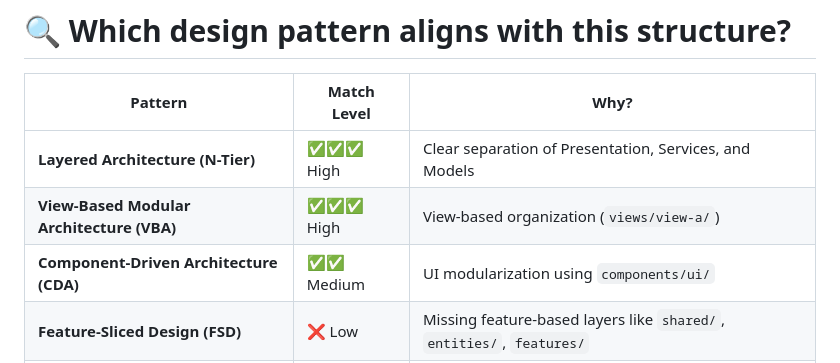
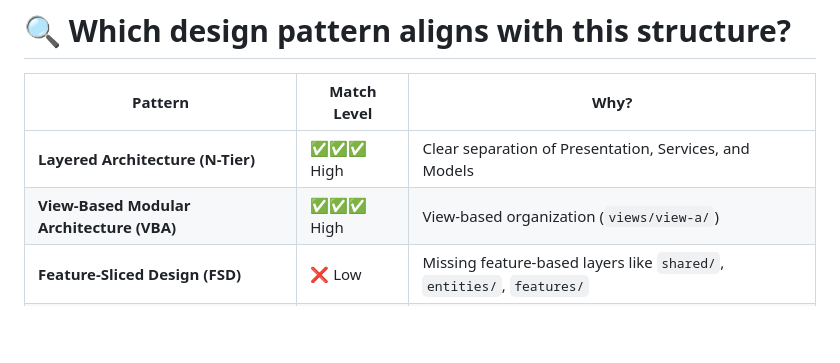
Before and after one commit to nqhed/awesome-frontend-structure, a Markdown page: README.md, the part around the change. Drawn GitHub-style; blank space fills up the shorter version.

```diff
--- a/README.md
+++ b/README.md
@@ -86,7 +86,6 @@ Below is a structure for React applications. There may be some differences in th
 | ----------------------------------------- | ----------- | --------------------------------------------------------------------- |
 | **Layered Architecture (N-Tier)**         | ✅✅✅ High | Clear separation of Presentation, Services, and Models                |
 | **View-Based Modular Architecture (VBA)** | ✅✅✅ High | View-based organization (`views/view-a/`)                             |
-| **Component-Driven Architecture (CDA)**   | ✅✅ Medium | UI modularization using `components/ui/`                              |
 | **Feature-Sliced Design (FSD)**           | ❌ Low      | Missing feature-based layers like `shared/`, `entities/`, `features/` |
 | **Domain-Driven Design (DDD)**            | ❌ Very Low | No explicit domain layer or use-case separation                       |
 | **Clean Architecture**                    | ❌ Low      | No clear **domain layer**, **use cases**, or **dependency inversion** |
```
